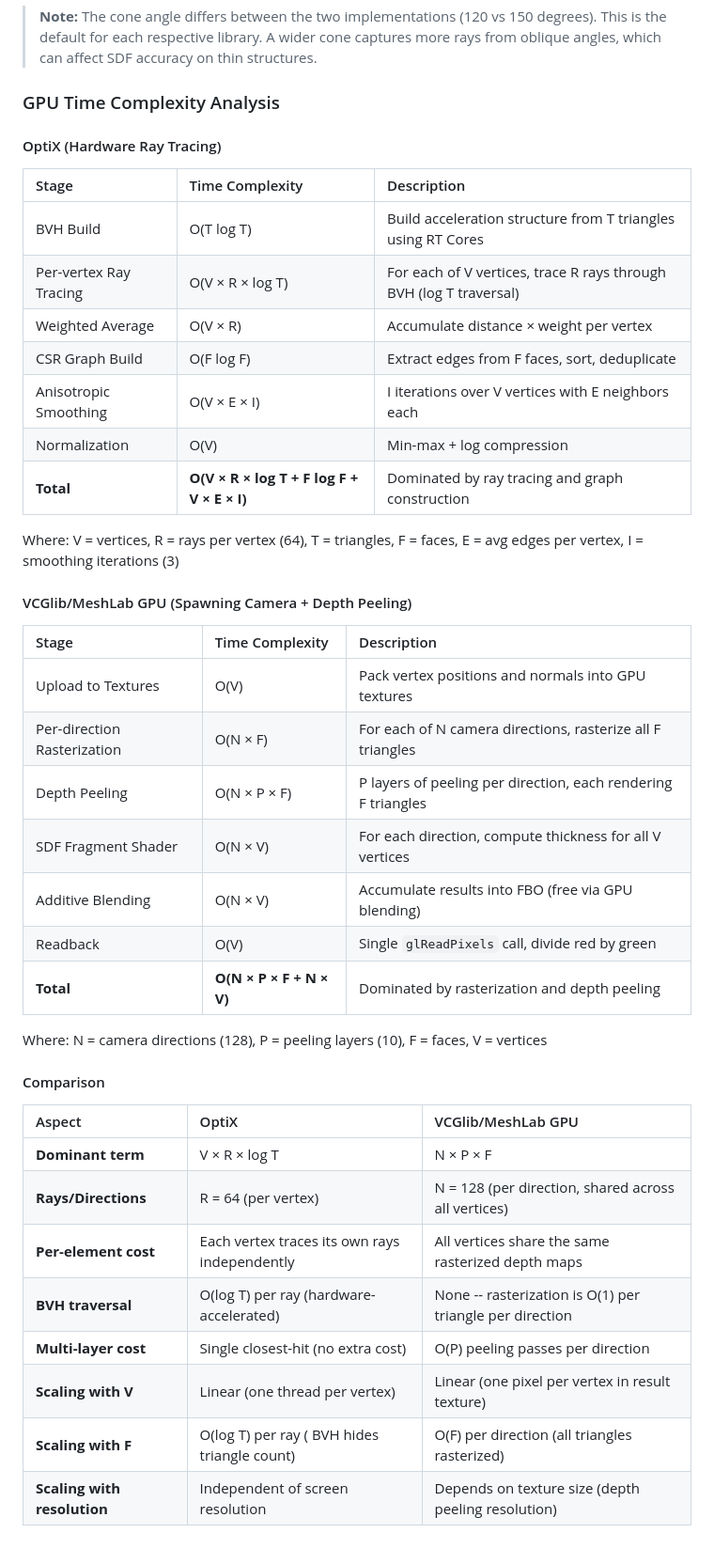
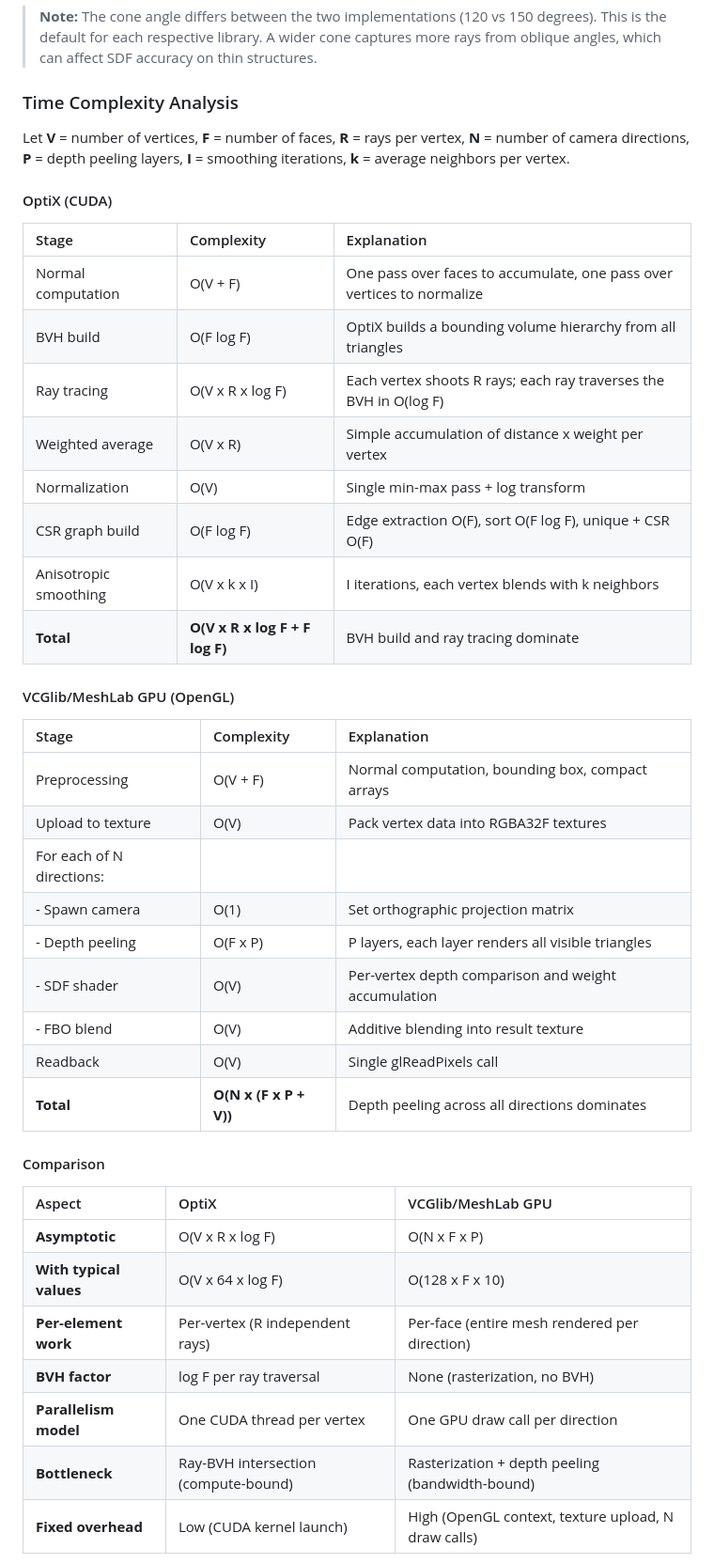
Before and after one commit to TommyDatLC/OptimizeSDF, a Markdown page: README.md, the part around one of its changes. Shown at 94% size. Rendered like a GitHub page.

Commit message:
Add time complexity analysis for OptiX vs VCGlib GPU SDF

```diff
--- a/README.md
+++ b/README.md
@@ -76,46 +76,46 @@ A thick region (like a torso) will have large SDF values; a thin region (like a
 
 > **Note:** The cone angle differs between the two implementations (120 vs 150 degrees). This is the default for each respective library. A wider cone captures more rays from oblique angles, which can affect SDF accuracy on thin structures.
 
-### GPU Time Complexity Analysis
+### Time Complexity Analysis
 
-#### OptiX (Hardware Ray Tracing)
+Let **V** = number of vertices, **F** = number of faces, **R** = rays per vertex, **N** = number of camera directions, **P** = depth peeling layers, **I** = smoothing iterations, **k** = average neighbors per vertex.
 
-| Stage | Time Complexity | Description |
+#### OptiX (CUDA)
+
+| Stage | Complexity | Explanation |
 | :--- | :--- | :--- |
-| BVH Build | O(T log T) | Build acceleration structure from T triangles using RT Cores |
-| Per-vertex Ray Tracing | O(V × R × log T) | For each of V vertices, trace R rays through BVH (log T traversal) |
-| Weighted Average | O(V × R) | Accumulate distance × weight per vertex |
-| CSR Graph Build | O(F log F) | Extract edges from F faces, sort, deduplicate |
-| Anisotropic Smoothing | O(V × E × I) | I iterations over V vertices with E neighbors each |
-| Normalization | O(V) | Min-max + log compression |
-| **Total** | **O(V × R × log T + F log F + V × E × I)** | Dominated by ray tracing and graph construction |
+| Normal computation | O(V + F) | One pass over faces to accumulate, one pass over vertices to normalize |
+| BVH build | O(F log F) | OptiX builds a bounding volume hierarchy from all triangles |
+| Ray tracing | O(V x R x log F) | Each vertex shoots R rays; each ray traverses the BVH in O(log F) |
+| Weighted average | O(V x R) | Simple accumulation of distance x weight per vertex |
+| Normalization | O(V) | Single min-max pass + log transform |
+| CSR graph build | O(F log F) | Edge extraction O(F), sort O(F log F), unique + CSR O(F) |
+| Anisotropic smoothing | O(V x k x I) | I iterations, each vertex blends with k neighbors |
+| **Total** | **O(V x R x log F + F log F)** | BVH build and ray tracing dominate |
 
-Where: V = vertices, R = rays per vertex (64), T = triangles, F = faces, E = avg edges per vertex, I = smoothing iterations (3)
+#### VCGlib/MeshLab GPU (OpenGL)
 
-#### VCGlib/MeshLab GPU (Spawning Camera + Depth Peeling)
-
-| Stage | Time Complexity | Description |
+| Stage | Complexity | Explanation |
 | :--- | :--- | :--- |
-| Upload to Textures | O(V) | Pack vertex positions and normals into GPU textures |
-| Per-direction Rasterization | O(N × F) | For each of N camera directions, rasterize all F triangles |
-| Depth Peeling | O(N × P × F) | P layers of peeling per direction, each rendering F triangles |
-| SDF Fragment Shader | O(N × V) | For each direction, compute thickness for all V vertices |
-| Additive Blending | O(N × V) | Accumulate results into FBO (free via GPU blending) |
-| Readback | O(V) | Single `glReadPixels` call, divide red by green |
-| **Total** | **O(N × P × F + N × V)** | Dominated by rasterization and depth peeling |
-
-Where: N = camera directions (128), P = peeling layers (10), F = faces, V = vertices
+| Preprocessing | O(V + F) | Normal computation, bounding box, compact arrays |
+| Upload to texture | O(V) | Pack vertex data into RGBA32F textures |
+| For each of N directions: | | |
+| - Spawn camera | O(1) | Set orthographic projection matrix |
+| - Depth peeling | O(F x P) | P layers, each layer renders all visible triangles |
+| - SDF shader | O(V) | Per-vertex depth comparison and weight accumulation |
+| - FBO blend | O(V) | Additive blending into result texture |
+| Readback | O(V) | Single glReadPixels call |
+| **Total** | **O(N x (F x P + V))** | Depth peeling across all directions dominates |
 
 #### Comparison
 
 | Aspect | OptiX | VCGlib/MeshLab GPU |
 | :--- | :--- | :--- |
-| **Dominant term** | V × R × log T | N × P × F |
-| **Rays/Directions** | R = 64 (per vertex) | N = 128 (per direction, shared across all vertices) |
-| **Per-element cost** | Each vertex traces its own rays independently | All vertices share the same rasterized depth maps |
-| **BVH traversal** | O(log T) per ray (hardware-accelerated) | None -- rasterization is O(1) per triangle per direction |
-| **Multi-layer cost** | Single closest-hit (no extra cost) | O(P) peeling passes per direction |
-| **Scaling with V** | Linear (one thread per vertex) | Linear (one pixel per vertex in result texture) |
-| **Scaling with F** | O(log T) per ray ( BVH hides triangle count) | O(F) per direction (all triangles rasterized) |
-| **Scaling with resolution** | Independent of screen resolution | Depends on texture size (depth peeling resolution) |
+| **Asymptotic** | O(V x R x log F) | O(N x F x P) |
+| **With typical values** | O(V x 64 x log F) | O(128 x F x 10) |
+| **Per-element work** | Per-vertex (R independent rays) | Per-face (entire mesh rendered per direction) |
+| **BVH factor** | log F per ray traversal | None (rasterization, no BVH) |
+| **Parallelism model** | One CUDA thread per vertex | One GPU draw call per direction |
+| **Bottleneck** | Ray-BVH intersection (compute-bound) | Rasterization + depth peeling (bandwidth-bound) |
+| **Fixed overhead** | Low (CUDA kernel launch) | High (OpenGL context, texture upload, N draw calls) |
 
```
Also changed, not shown: other parts of README.md (+9 -1 lines).
